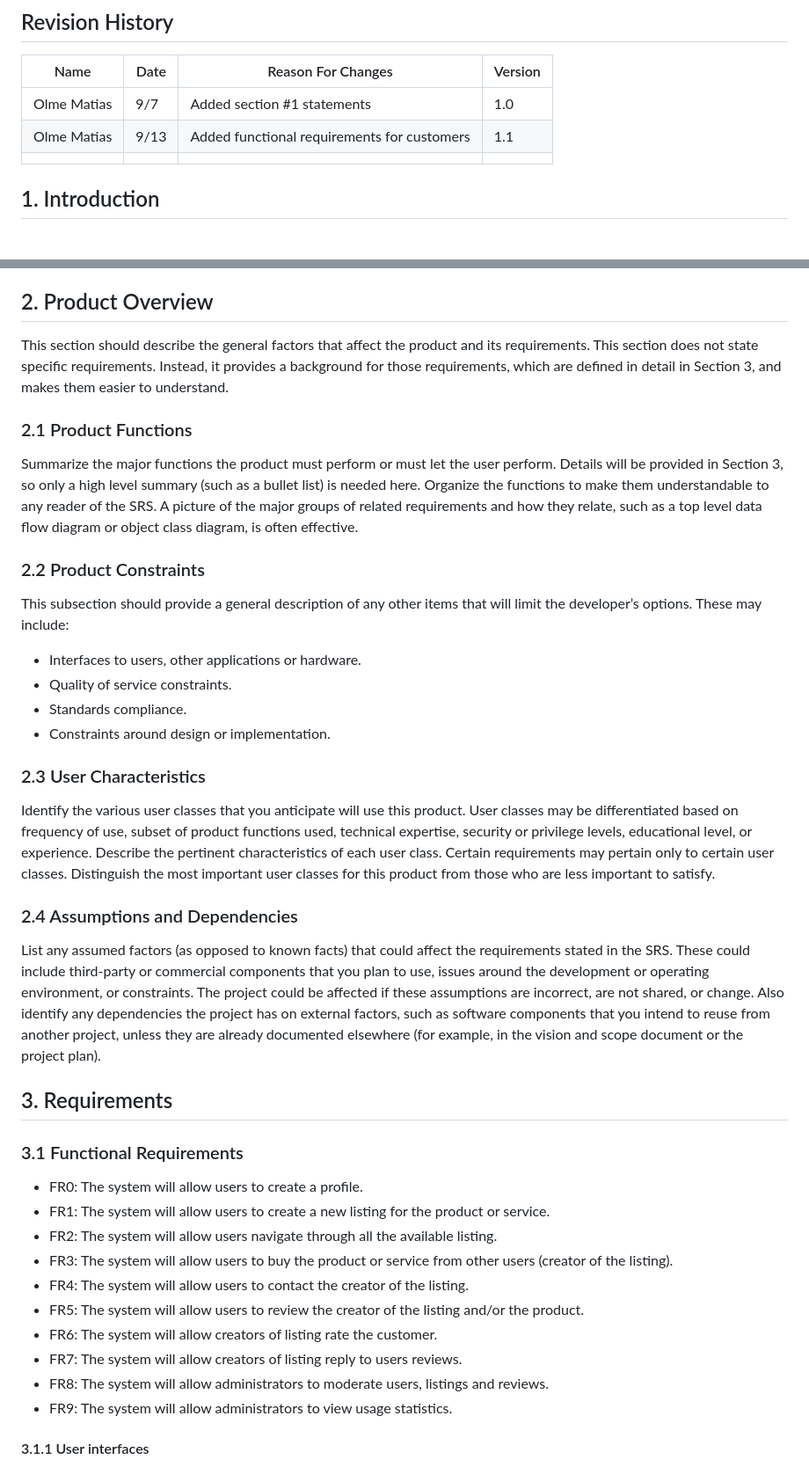
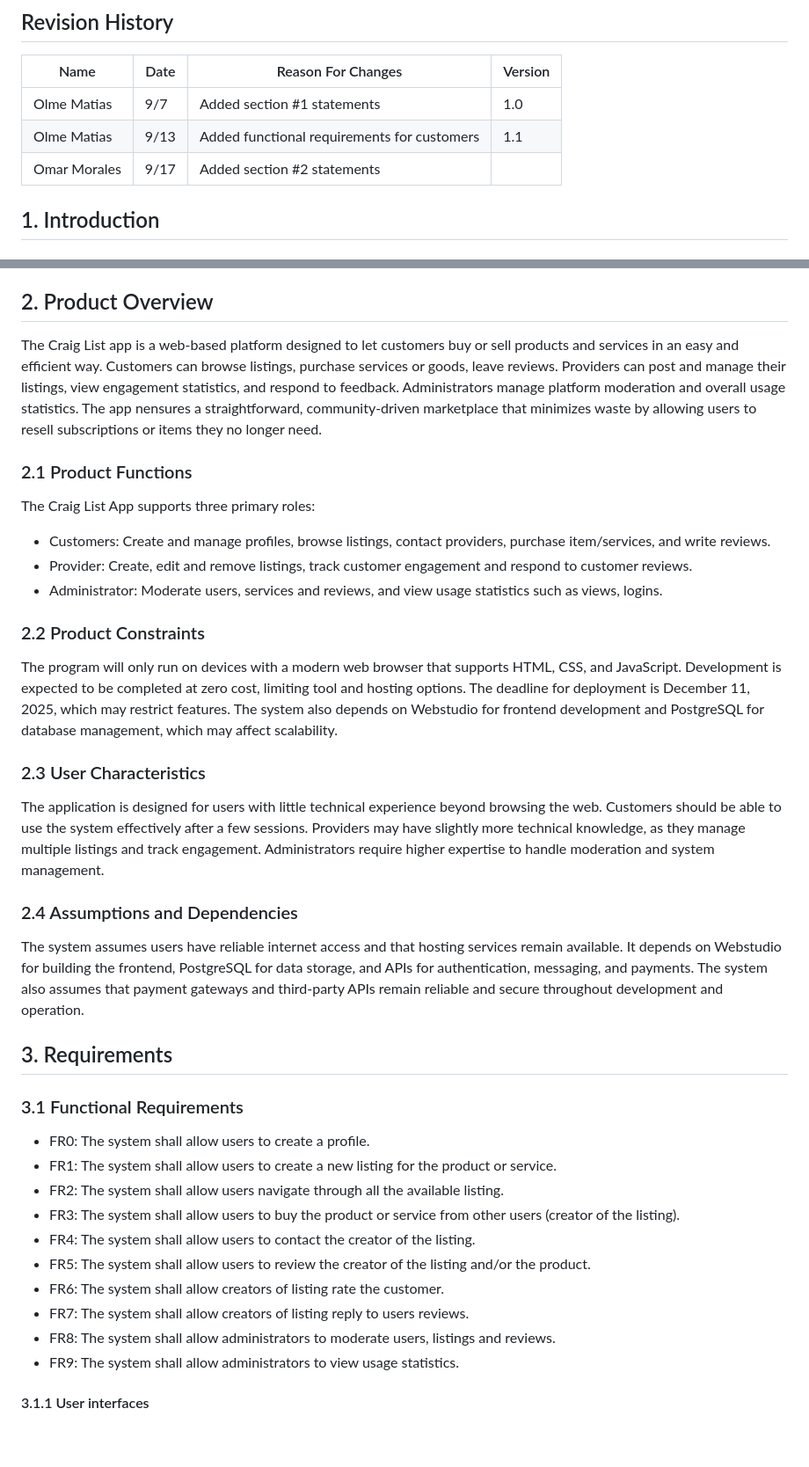
Before and after one commit to Olme-xD/Spartan-Marketplace, a Markdown page: doc/Craig List App SRS.md, 2 parts joined by grey strips. Shown at 88% size. Drawn GitHub-style; blank space fills up the shorter version.

Commit message:
Added section 2 in SRS

```diff
--- a/doc/Craig List App SRS.md
+++ b/doc/Craig List App SRS.md
@@ -39,7 +39,7 @@ Table of Contents
 | --------- | ------- | ------------------------------------------- | --------- |
 |Olme Matias|   9/7   | Added section #1 statements                 |  1.0      |
 |Olme Matias|   9/13  | Added functional requirements for customers |  1.1      |
-|           |         |                                             |           |
+|Omar Morales|  9/17  | Added section #2 statements                 |           |
 
 ## 1. Introduction
 
@@ -71,37 +71,36 @@ https://webstudio.is/
 Section 1 is a general introduction to the document, intended for any readers. Section 2 is focused on the product and its features. This section is for customers and business stakeholders. Section 3 specifies the requirements and constraints for the product and development process. This section is intended for all stakeholders, especially the development team.
 
 ## 2. Product Overview
-This section should describe the general factors that affect the product and its requirements. This section does not state specific requirements. Instead, it provides a background for those requirements, which are defined in detail in Section 3, and makes them easier to understand.
+The Craig List app is a web-based platform designed to let customers buy or sell products and services in an easy and efficient way. Customers can browse listings, purchase services or goods, leave reviews. Providers can post and manage their listings, view engagement statistics, and respond to feedback. Administrators manage platform moderation and overall usage statistics. The app nensures a straightforward, community-driven marketplace that minimizes waste by allowing users to resell subscriptions or items they no longer need.
 
 ### 2.1 Product Functions
-Summarize the major functions the product must perform or must let the user perform. Details will be provided in Section 3, so only a high level summary (such as a bullet list) is needed here. Organize the functions to make them understandable to any reader of the SRS. A picture of the major groups of related requirements and how they relate, such as a top level data flow diagram or object class diagram, is often effective.
+The Craig List App supports three primary roles:
+- Customers: Create and manage profiles, browse listings, contact providers, purchase item/services, and write reviews.
+- Provider: Create, edit and remove listings, track customer engagement and respond to customer reviews.
+- Administrator: Moderate users, services and reviews, and view usage statistics such as views, logins.
 
 ### 2.2 Product Constraints
-This subsection should provide a general description of any other items that will limit the developer’s options. These may include:
-* Interfaces to users, other applications or hardware.
-* Quality of service constraints.
-* Standards compliance.
-* Constraints around design or implementation.
+The program will only run on devices with a modern web browser that supports HTML, CSS, and JavaScript. Development is expected to be completed at zero cost, limiting tool and hosting options. The deadline for deployment is December 11, 2025, which may restrict features. The system also depends on Webstudio for frontend development and PostgreSQL for database management, which may affect scalability.
 
 ### 2.3 User Characteristics
-Identify the various user classes that you anticipate will use this product. User classes may be differentiated based on frequency of use, subset of product functions used, technical expertise, security or privilege levels, educational level, or experience. Describe the pertinent characteristics of each user class. Certain requirements may pertain only to certain user classes. Distinguish the most important user classes for this product from those who are less important to satisfy.
+The application is designed for users with little technical experience beyond browsing the web. Customers should be able to use the system effectively after a few sessions. Providers may have slightly more technical knowledge, as they manage multiple listings and track engagement. Administrators require higher expertise to handle moderation and system management.
 
 ### 2.4 Assumptions and Dependencies
-List any assumed factors (as opposed to known facts) that could affect the requirements stated in the SRS. These could include third-party or commercial components that you plan to use, issues around the development or operating environment, or constraints. The project could be affected if these assumptions are incorrect, are not shared, or change. Also identify any dependencies the project has on external factors, such as software components that you intend to reuse from another project, unless they are already documented elsewhere (for example, in the vision and scope document or the project plan).
+The system assumes users have reliable internet access and that hosting services remain available. It depends on Webstudio for building the frontend, PostgreSQL for data storage, and APIs for authentication, messaging, and payments. The system also assumes that payment gateways and third-party APIs remain reliable and secure throughout development and operation.
 
 ## 3. Requirements
 
 ### 3.1 Functional Requirements
-* FR0: The system will allow users to create a profile.
-* FR1: The system will allow users to create a new listing for the product or service.
-* FR2: The system will allow users navigate through all the available listing.
-* FR3: The system will allow users to buy the product or service from other users (creator of the listing).
-* FR4: The system will allow users to contact the creator of the listing.
-* FR5: The system will allow users to review the creator of the listing and/or the product.
-* FR6: The system will allow creators of listing rate the customer.
-* FR7: The system will allow creators of listing reply to users reviews.
-* FR8: The system will allow administrators to moderate users, listings and reviews.
-* FR9: The system will allow administrators to view usage statistics.
+* FR0: The system shall allow users to create a profile.
+* FR1: The system shall allow users to create a new listing for the product or service.
+* FR2: The system shall allow users navigate through all the available listing.
+* FR3: The system shall allow users to buy the product or service from other users (creator of the listing).
+* FR4: The system shall allow users to contact the creator of the listing.
+* FR5: The system shall allow users to review the creator of the listing and/or the product.
+* FR6: The system shall allow creators of listing rate the customer.
+* FR7: The system shall allow creators of listing reply to users reviews.
+* FR8: The system shall allow administrators to moderate users, listings and reviews.
+* FR9: The system shall allow administrators to view usage statistics.
 
 #### 3.1.1 User interfaces
 The user interface will be a standard web application designed to be responsive across various screen sizes. It will use a clean, intuitive layout to minimize the learning curve for new users. Interface components include:
```
Also changed, not shown: other parts of doc/Craig List App SRS.md (+8 -17 lines).
